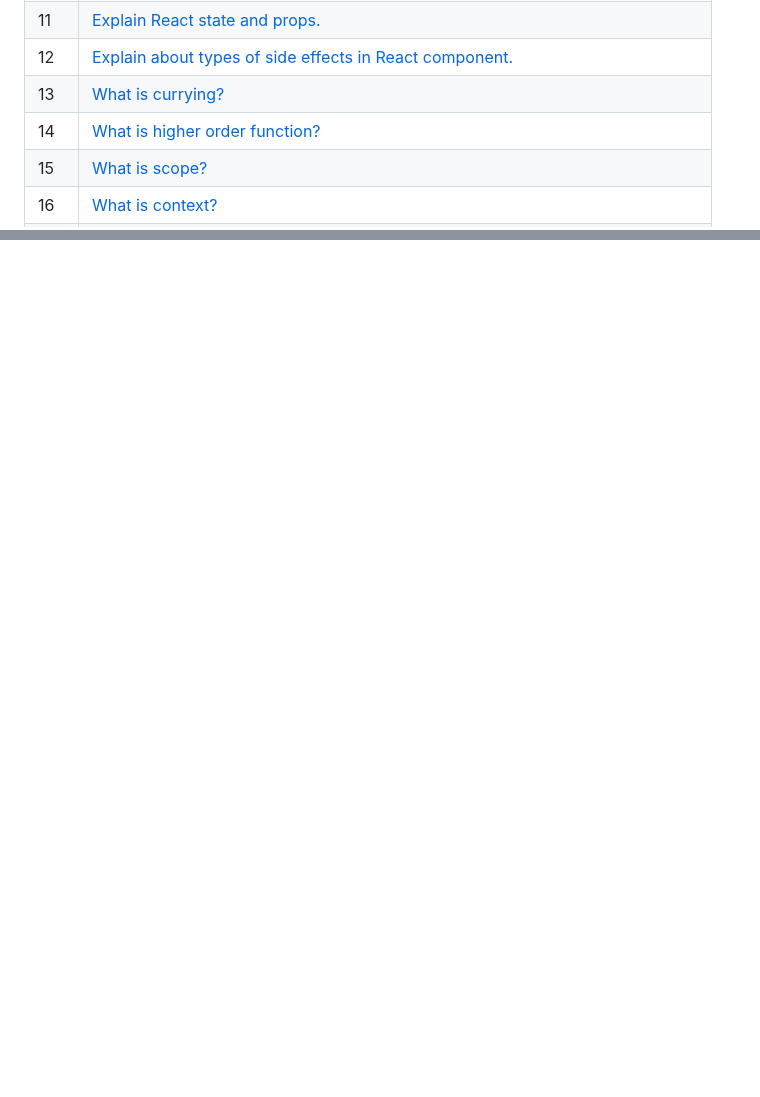
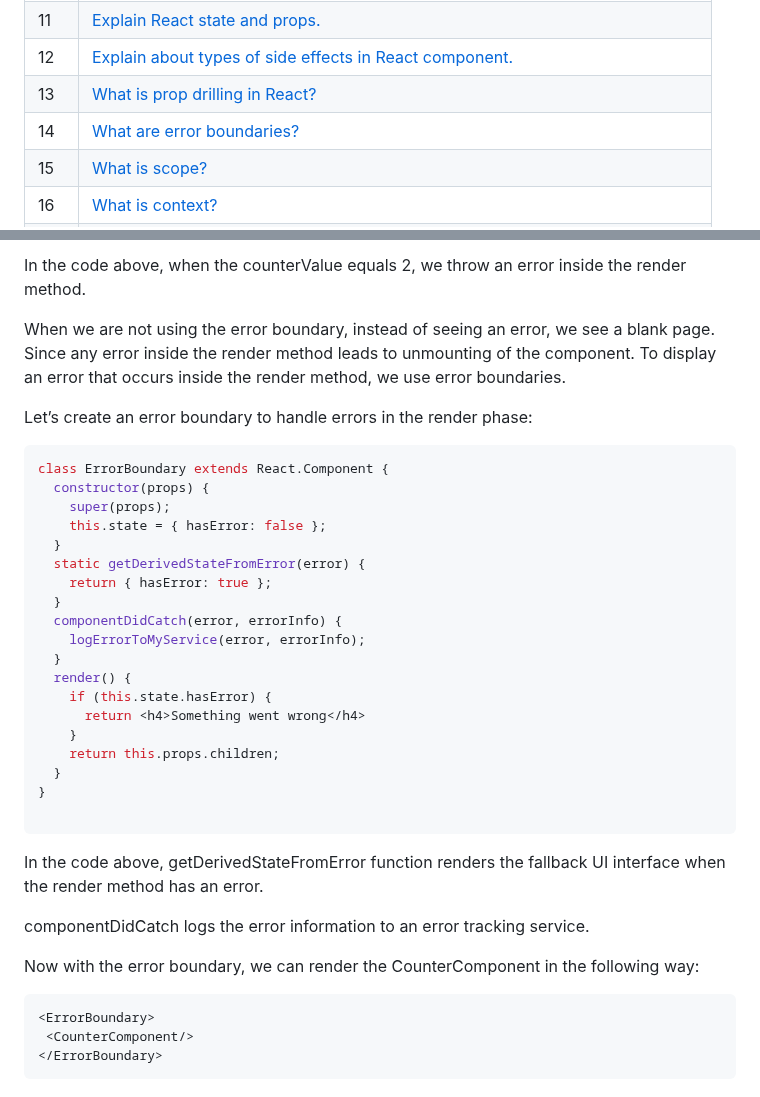
Before and after one commit to CesarCortez/InterviewQuestions, a Markdown page: ReactJs/reactInterview.md, 2 parts joined by grey strips. Drawn GitHub-style; blank space fills up the shorter version.

```diff
--- a/ReactJs/reactInterview.md
+++ b/ReactJs/reactInterview.md
@@ -15,8 +15,8 @@
 | 10| [What are props in React](#10)|
 | 11| [Explain React state and props.](#11)|
 | 12| [Explain about types of side effects in React component.](#12)|
-| 13| [What is currying?](#13)|
-| 14| [What is higher order function?](#14)|
+| 13| [What is prop drilling in React?](#13)|
+| 14| [What are error boundaries?](#14)|
 | 15| [What is scope?](#15)|
 | 16| [What is context?](#16)|
 | 17| [What is an array?](#17)|
@@ -386,0 +441,39 @@ There are two types of side effects in React component. They are:
+In the code above, when the counterValue equals 2, we throw an error inside the render method.
+
+When we are not using the error boundary, instead of seeing an error, we see a blank page. Since any error inside the render method leads to unmounting of the component. To display an error that occurs inside the render method, we use error boundaries.
+
+Let’s create an error boundary to handle errors in the render phase:
+
+~~~js
+class ErrorBoundary extends React.Component {
+  constructor(props) {
+    super(props);
+    this.state = { hasError: false };
+  }
+  static getDerivedStateFromError(error) {
+    return { hasError: true };
+  }
+  componentDidCatch(error, errorInfo) {
+    logErrorToMyService(error, errorInfo);
+  }
+  render() {
+    if (this.state.hasError) {
+      return <h4>Something went wrong</h4>
+    }
+    return this.props.children;
+  }
+}
+
+~~~
+
+In the code above, getDerivedStateFromError function renders the fallback UI interface when the render method has an error.
+
+componentDidCatch logs the error information to an error tracking service.
+
+Now with the error boundary, we can render the CounterComponent in the following way:
+
+~~~js
+<ErrorBoundary>
+ <CounterComponent/>
+</ErrorBoundary>
+~~~
```
Also changed, not shown: other parts of ReactJs/reactInterview.md (+54 -0 lines), ReactJs/images/PropDrilling.png (added).
